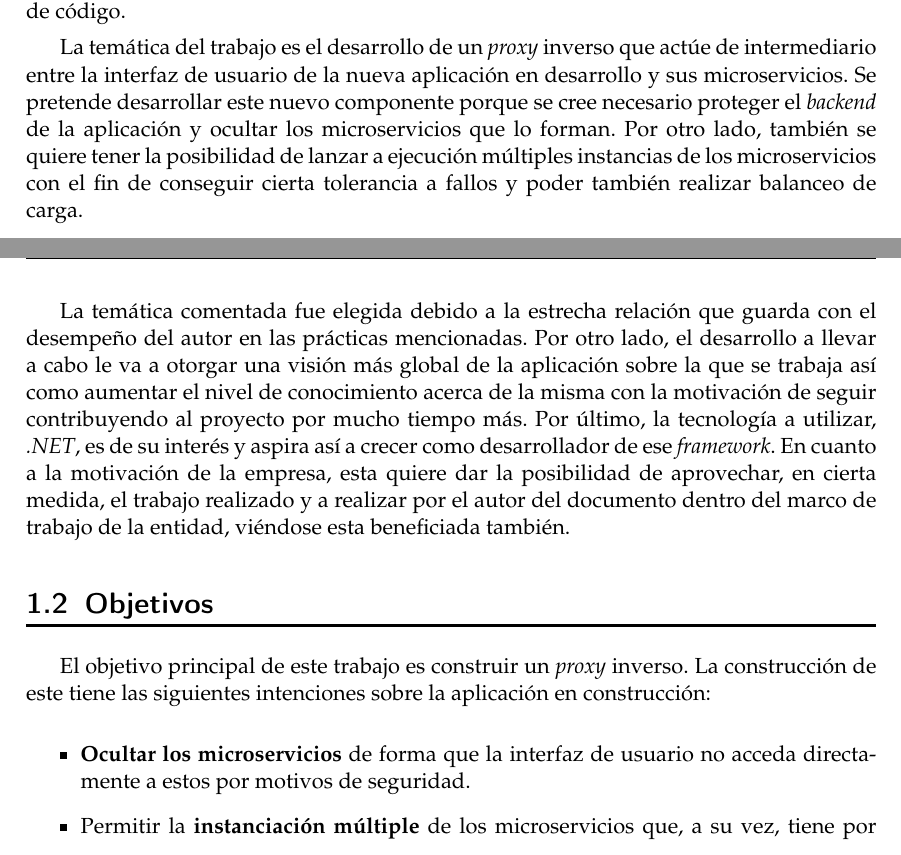
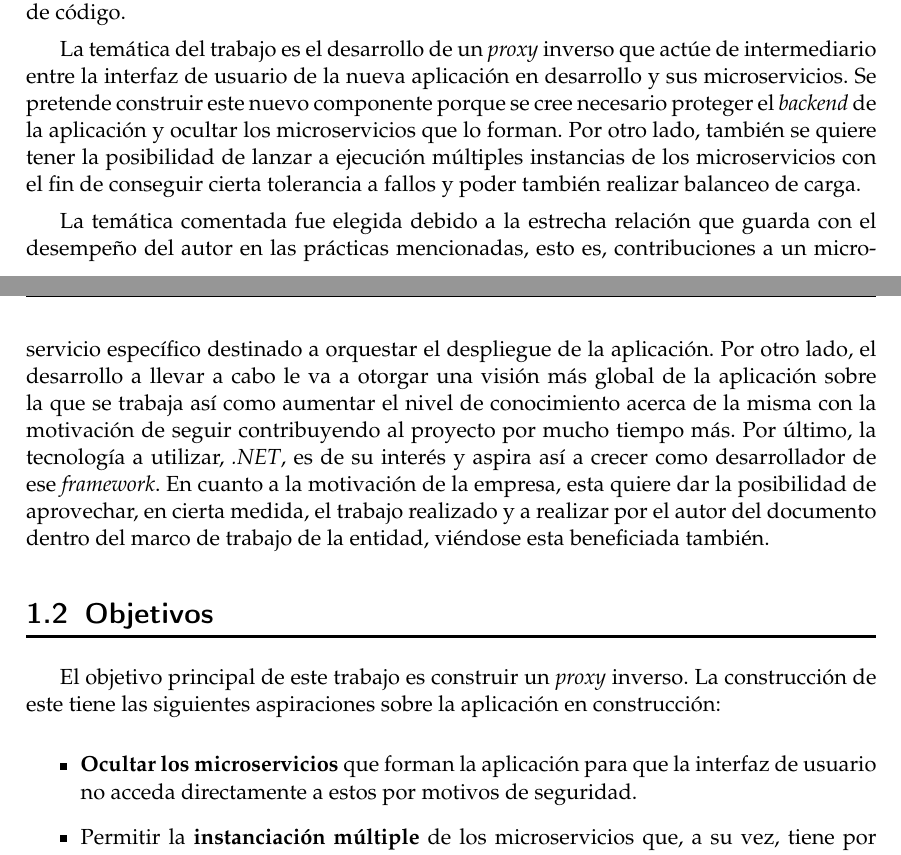
Before and after one commit to a1ex9788/TFG, a LaTeX thesis (TFG_AlejandroCarrion.tex): two parts of pages 8 and 9 of 19, joined at a grey line, cut so that both start at the same text. Compiled offline with pdfLaTeX.

Commit message:
Algunas mejoras.

```diff
--- a/TFG_AlejandroCarrion.tex
+++ b/TFG_AlejandroCarrion.tex
@@ -80,17 +80,17 @@ Como se puede inferir de las definiciones anteriores, el uso de un \emph{proxy}
 
 Este proyecto surge en el contexto de una práctica en empresa. El autor del mismo ha formado parte del equipo de \emph{I+D+i} de una compañía española del sector sociosanitario. Esta desarrolla y comercializa un \emph{software} de gestión geriátrica y actualmente se encuentra en periodo de renovación del mismo. El departamento recién nombrado se dedica a reconstruirlo desde cero con tecnología de vanguardia como el uso de arquitecturas de microservicios, el desarrollo de software dirigido por modelos y la generación automática de código.
 
-La temática del trabajo es el desarrollo de un \emph{proxy} inverso que actúe de intermediario entre la interfaz de usuario de la nueva aplicación en desarrollo y sus microservicios. Se pretende desarrollar este nuevo componente porque se cree necesario proteger el \emph{backend} de la aplicación y ocultar los microservicios que lo forman. Por otro lado, también se quiere tener la posibilidad de lanzar a ejecución múltiples instancias de los microservicios con el fin de conseguir cierta tolerancia a fallos y poder también realizar balanceo de carga.
+La temática del trabajo es el desarrollo de un \emph{proxy} inverso que actúe de intermediario entre la interfaz de usuario de la nueva aplicación en desarrollo y sus microservicios. Se pretende construir este nuevo componente porque se cree necesario proteger el \emph{backend} de la aplicación y ocultar los microservicios que lo forman. Por otro lado, también se quiere tener la posibilidad de lanzar a ejecución múltiples instancias de los microservicios con el fin de conseguir cierta tolerancia a fallos y poder también realizar balanceo de carga.
 
-La temática comentada fue elegida debido a la estrecha relación que guarda con el desempeño del autor en las prácticas mencionadas. Por otro lado, el desarrollo a llevar a cabo le va a otorgar una visión más global de la aplicación sobre la que se trabaja así como aumentar el nivel de conocimiento acerca de la misma con la motivación de seguir contribuyendo al proyecto por mucho tiempo más. Por último, la tecnología a utilizar, \emph{.NET}, es de su interés y aspira así a crecer como desarrollador de ese \emph{framework}. En cuanto a la motivación de la empresa, esta quiere dar la posibilidad de aprovechar, en cierta medida, el trabajo realizado y a realizar por el autor del documento dentro del marco de trabajo de la entidad, viéndose esta beneficiada también.
+La temática comentada fue elegida debido a la estrecha relación que guarda con el desempeño del autor en las prácticas mencionadas, esto es, contribuciones a un microservicio específico destinado a orquestar el despliegue de la aplicación. Por otro lado, el desarrollo a llevar a cabo le va a otorgar una visión más global de la aplicación sobre la que se trabaja así como aumentar el nivel de conocimiento acerca de la misma con la motivación de seguir contribuyendo al proyecto por mucho tiempo más. Por último, la tecnología a utilizar, \emph{.NET}, es de su interés y aspira así a crecer como desarrollador de ese \emph{framework}. En cuanto a la motivación de la empresa, esta quiere dar la posibilidad de aprovechar, en cierta medida, el trabajo realizado y a realizar por el autor del documento dentro del marco de trabajo de la entidad, viéndose esta beneficiada también.
 
 \section{Objetivos}
 
-El objetivo principal de este trabajo es construir un \emph{proxy} inverso. La construcción de este tiene las siguientes intenciones sobre la aplicación en construcción:
+El objetivo principal de este trabajo es construir un \emph{proxy} inverso. La construcción de este tiene las siguientes aspiraciones sobre la aplicación en construcción:
 
 \begin{itemize}
 
-	\item \textbf{Ocultar los microservicios} de forma que la interfaz de usuario no acceda directamente a estos por motivos de seguridad.
+	\item \textbf{Ocultar los microservicios} que forman la aplicación para que la interfaz de usuario no acceda directamente a estos por motivos de seguridad.
 
 	\item Permitir la \textbf{instanciación múltiple} de los microservicios que, a su vez, tiene por finalidad:
 		\begin{itemize}
```
Also changed, not shown: TFG_AlejandroCarrion.tex (4 more changed lines).
